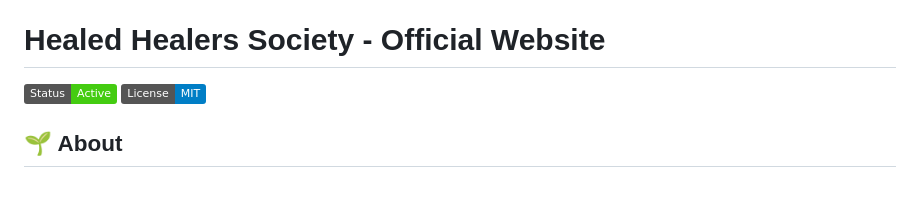
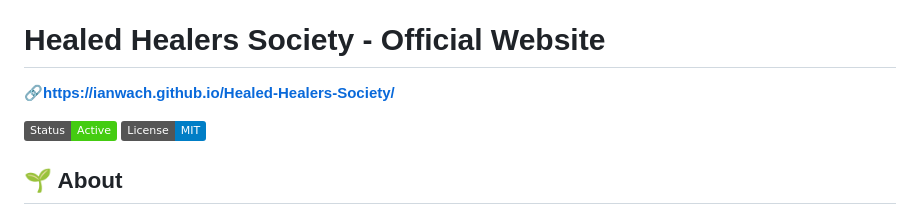
Before and after one commit to IanWach/Healed-Healers-Society, a Markdown page: README.md, the part around the change. GitHub-like rendering; badges without logos; blank space fills up the shorter version.

Commit message:
Update README with website link and status badges
Added website link and badges to README.

```diff
--- a/README.md
+++ b/README.md
@@ -1,6 +1,8 @@
 # Healed-Healers-Society
 Official website for Healed Healers Society - a mental health initiative restoring wounded healers through professional counseling, community missions, and certification training. Founded by Expert Psychologist David Njuguna under Revival Global Network. Turning pain into purpose across Kenya. 🌱💚
 # Healed Healers Society - Official Website
+
+🔗**https://ianwach.github.io/Healed-Healers-Society/**
 
 ![Healed Healers Society](https://img.shields.io/badge/Status-Active-success)
 ![License](https://img.shields.io/badge/License-MIT-blue)
```
